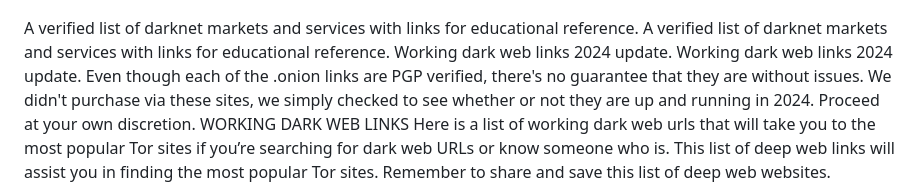
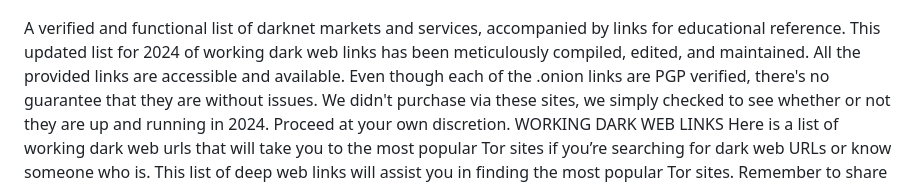
Before and after one commit to BigggChungus/onion-links, a Markdown page: README.md, the part around the change. GitHub-like rendering.

```diff
--- a/README.md
+++ b/README.md
@@ -1,6 +1,6 @@
 ![Dark web links 2024](logo.png)
 
-A verified list of darknet markets and services with links for educational reference. A verified list of darknet markets and services with links for educational reference. Working dark web links 2024 update. Working dark web links 2024 update.
+A verified and functional list of darknet markets and services, accompanied by links for educational reference. This updated list for 2024 of working dark web links has been meticulously compiled, edited, and maintained. All the provided links are accessible and available.
 Even though each of the .onion links are PGP verified, there's no guarantee that they are without issues. We didn't purchase via these sites, we simply checked to see whether or not they are up and running in 2024. Proceed at your own discretion.
 WORKING DARK WEB LINKS
 Here is a list of working dark web urls that will take you to the most popular Tor sites if you’re searching for dark web URLs or know someone who is. This list of deep web links will assist you in finding the most popular Tor sites. Remember to share and save this list of deep web websites.
```
